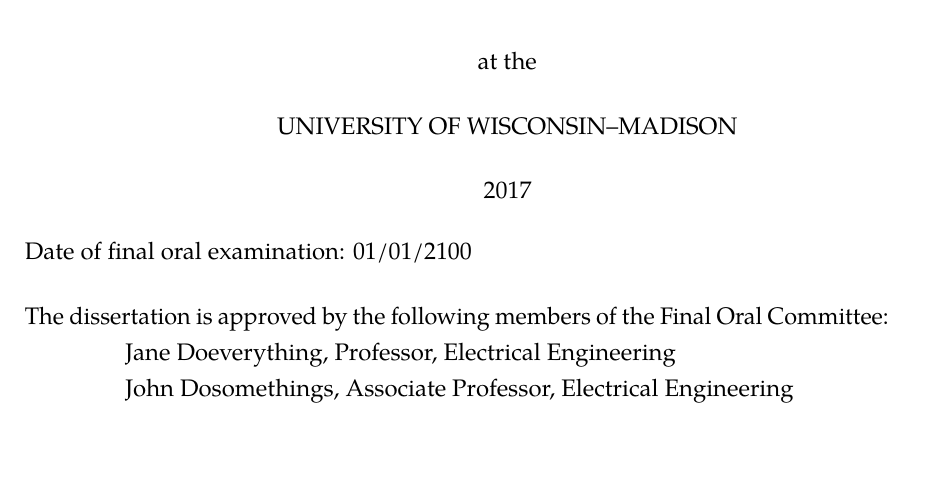
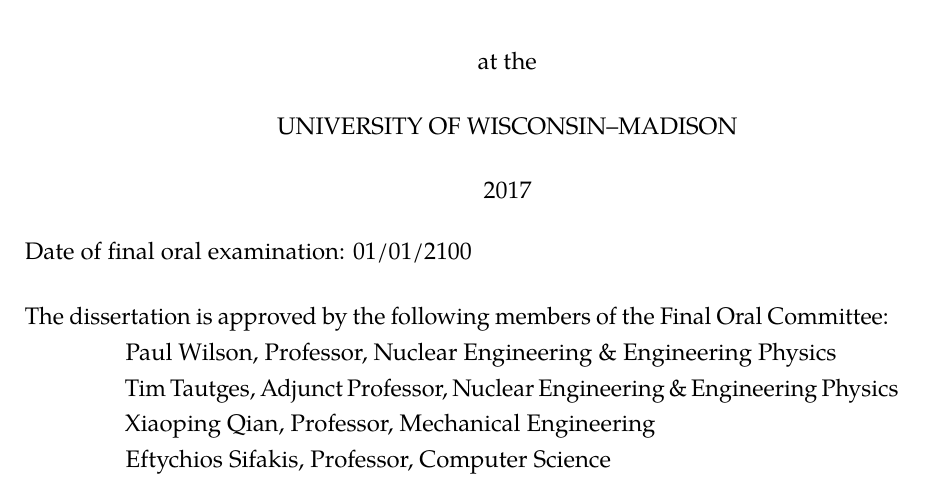
Before and after one commit to pshriwise/dissertation, a LaTeX thesis (dissertation.tex, which reads includes/thesisdefs.tex): part of page 1 of 13 before the commit and part of page 1 of 14 after it, cut so that both start at the same text, the shorter picture padded with empty space. Compiled offline with pdfLaTeX.

Commit message:
Updating committee

```diff
--- a/includes/thesisdefs.tex
+++ b/includes/thesisdefs.tex
@@ -47,11 +47,13 @@
 \gdef\@degree{Doctor of Philosophy}    %Default is PhD
 \gdef\@doctype{A dissertation}         %Default is dissertation
 
-\gdef\@department{(Electrical Engineering)} % Default is Electical Engineering
+\gdef\@department{(Nuclear Engineering \& Engineering Physics)} % Default is Electical Engineering
 \gdef\@defensedate{01/01/2100}% Default is a long time from now.
 \gdef\@committee{
-  Jane Doeverything, Professor, Electrical Engineering\\
-  John Dosomethings, Associate Professor, Electrical Engineering\\
+  Paul Wilson, Professor, Nuclear Engineering \& Engineering Physics\\
+  Tim Tautges, Adjunct Professor, Nuclear Engineering \& Engineering Physics\\
+  Xiaoping Qian, Professor, Mechanical Engineering\\
+  Eftychios Sifakis, Professor, Computer Science\\
   }
 
 \renewcommand{\maketitle}{%
```
